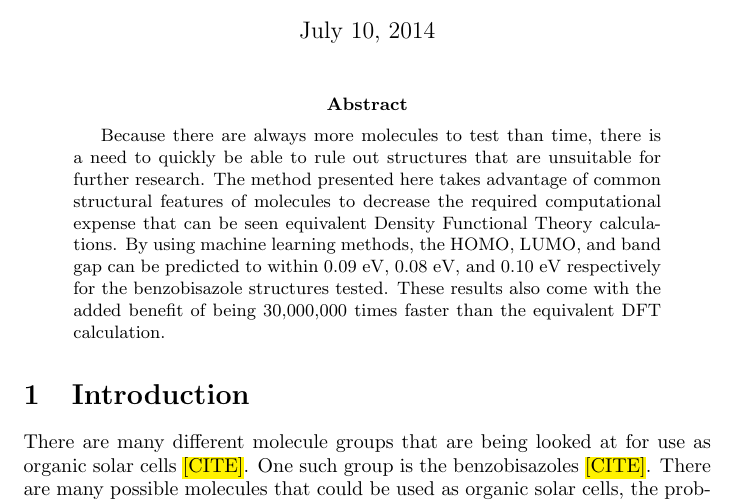
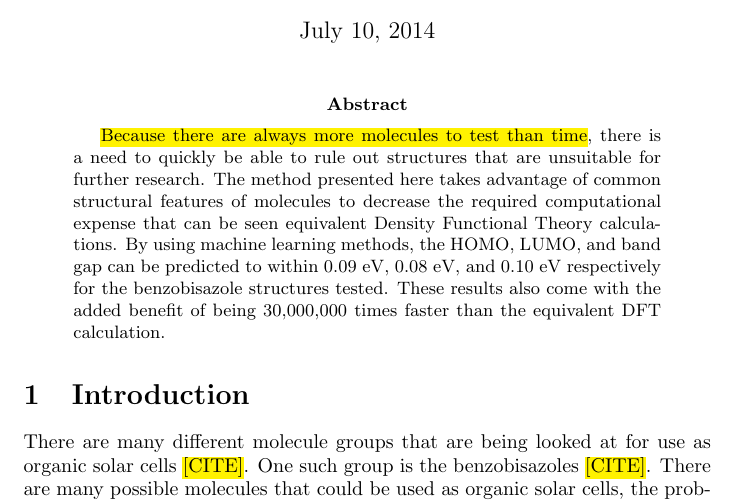
Before and after one commit to crcollins/ML, a LaTeX paper (paper/paper.tex): part of page 1 of 17, cut so that both start at the same text. Compiled offline with pdfLaTeX.

Commit message:
Add update to paper

```diff
--- a/paper/paper.tex
+++ b/paper/paper.tex
@@ -27,7 +27,7 @@
 \maketitle
 
 \begin{abstract}
-Because there are always more molecules to test than time, there is a need to quickly be able to rule out structures that are unsuitable for further research. The method presented here takes advantage of common structural features of molecules to decrease the required computational expense that can be seen equivalent Density Functional Theory calculations. By using machine learning methods, the HOMO, LUMO, and band gap can be predicted to within 0.09 eV, 0.08 eV, and 0.10 eV respectively for the benzobisazole structures tested. These results also come with the added benefit of being 30,000,000 times faster than the equivalent DFT calculation.
+\hl{Because there are always more molecules to test than time}, there is a need to quickly be able to rule out structures that are unsuitable for further research. The method presented here takes advantage of common structural features of molecules to decrease the required computational expense that can be seen equivalent Density Functional Theory calculations. By using machine learning methods, the HOMO, LUMO, and band gap can be predicted to within 0.09 eV, 0.08 eV, and 0.10 eV respectively for the benzobisazole structures tested. These results also come with the added benefit of being 30,000,000 times faster than the equivalent DFT calculation.
 \end{abstract}
 
 % \doublespace
```
